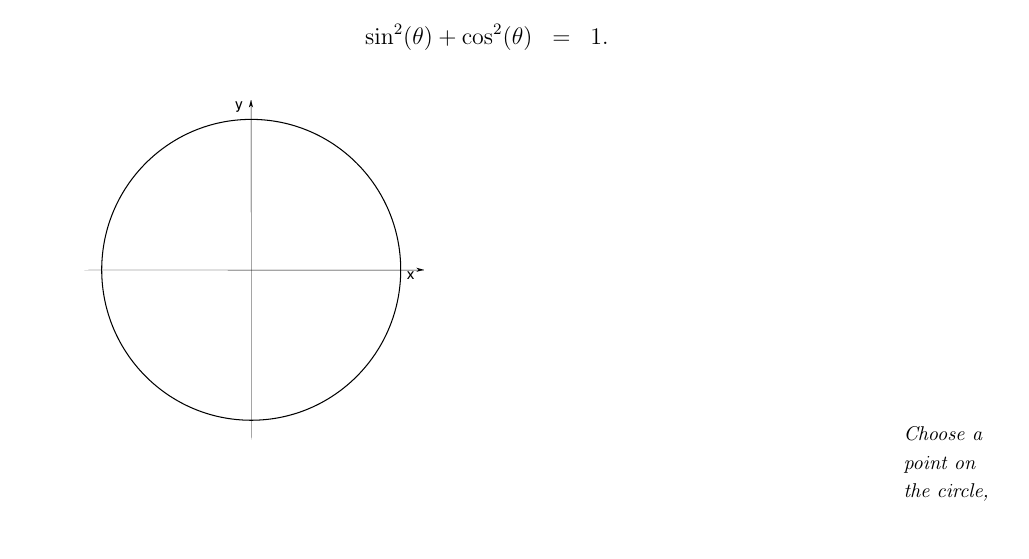
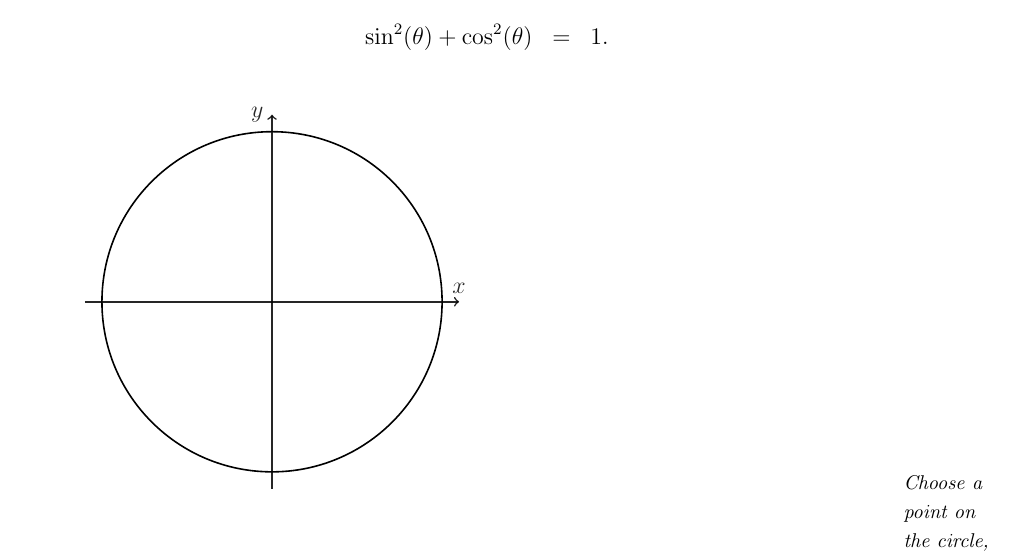
Before and after one commit to KellyBlack/Precalculus, a LaTeX thesis (labManual.tex, which reads trig/section_trigIdentities.tex): part of page 165 of 197, cut so that both start at the same text. Compiled offline with pdfLaTeX.

Commit message:
Changed the plot for the pre class activity on trig identities

```diff
--- a/trig/section_trigIdentities.tex
+++ b/trig/section_trigIdentities.tex
@@ -10,7 +10,16 @@
     \sin^2(\theta) + \cos^2(\theta) & = & 1.
   \end{eqnarray*}
 
-  \includegraphics[width=6cm]{trig/img/blankCircle}
+  \begin{tikzpicture}[y=3cm, x=3cm,font=\sffamily]
+      \draw[thick,opacity=0.85,->] (0, -1.1) -- (0,1.1) node[anchor=east] {$y$};
+      \draw[thick,opacity=0.85,->] (-1.1, 0) -- (1.1,0) node[anchor=south] {$x$};
+      \draw[thick] (1,0) arc (0:360:1);
+%      \draw[thick] (0,0) -- (30:1) node[midway,anchor=south] {$r$}
+%          -- ++(-90:0.5) node[midway,anchor=west] {$y$}
+%          -- (0,0) node[midway,anchor=north] {$x$};
+%      \draw[fill=black] (30:1) circle (0.02);
+%      \draw[text=black] (0:0.2) arc (0:30:0.2) node[midway,anchor=west] {$\theta$};
+    \end{tikzpicture}
 
   \sideNote{Choose a point on the circle, draw the associated
     triangle, and then use the appropriate definitions.}
```
Also changed, not shown: labManual.pdf.
